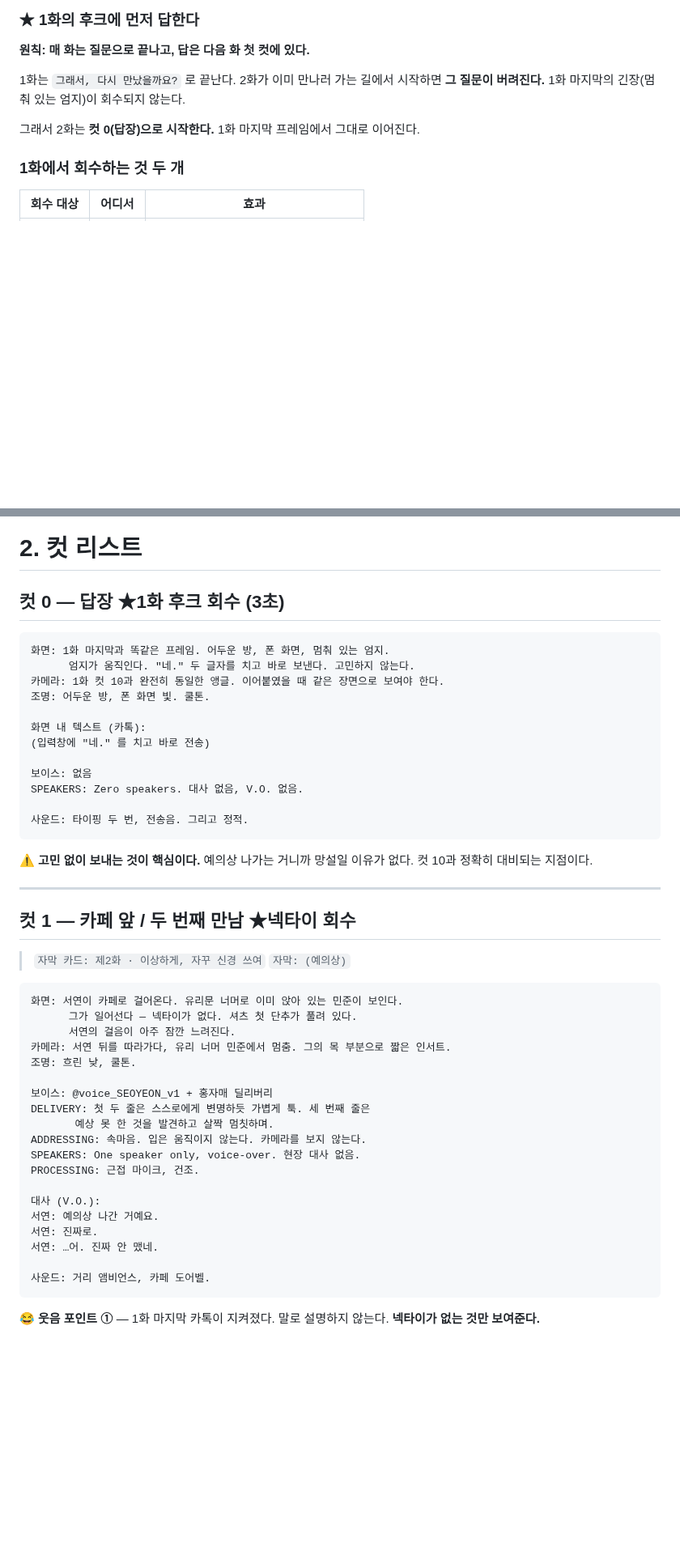
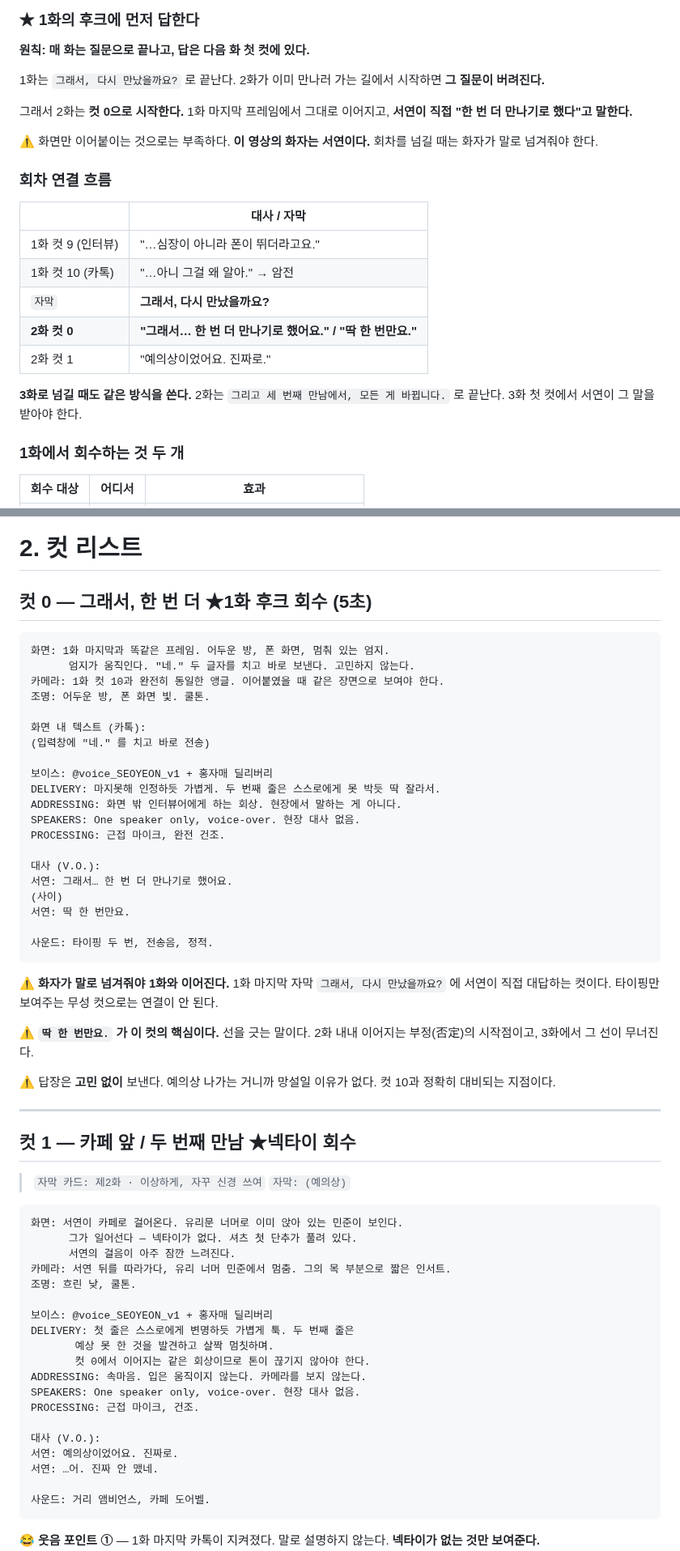
Before and after one commit to hwaganand/hwaga, a Markdown page: docs/episode2-hong.md, 2 parts joined by grey strips. Shown at 81% size. Rendered like a GitHub page; blank space fills up the shorter version.

Commit message:
docs: let the narrator carry the handover into episode 2
The new opening shot was silent, so it showed the reply without ever
saying she had decided to meet him again - the closing title of episode
1 asks a question and nobody answered it. She now answers it herself
over that shot, and draws the line the rest of the episode spends
defending and episode 3 collapses. Records the handover pattern so the
same thing does not happen going into episode 3.

Co-Authored-By: Claude Opus 5 <noreply@anthropic.com>
Claude-Session: https://claude.ai/code/session_017PoLuxQKfg7i3ApbNQwCrZ

````diff
--- a/docs/episode2-hong.md
+++ b/docs/episode2-hong.md
@@ -15,9 +15,26 @@
 
 1화는 `그래서, 다시 만났을까요?` 로 끝난다.
 2화가 이미 만나러 가는 길에서 시작하면 **그 질문이 버려진다.**
-1화 마지막의 긴장(멈춰 있는 엄지)이 회수되지 않는다.
 
-그래서 2화는 **컷 0(답장)으로 시작한다.** 1화 마지막 프레임에서 그대로 이어진다.
+그래서 2화는 **컷 0으로 시작한다.** 1화 마지막 프레임에서 그대로 이어지고,
+**서연이 직접 "한 번 더 만나기로 했다"고 말한다.**
+
+⚠️ 화면만 이어붙이는 것으로는 부족하다. **이 영상의 화자는 서연이다.**
+회차를 넘길 때는 화자가 말로 넘겨줘야 한다.
+
+### 회차 연결 흐름
+
+| | 대사 / 자막 |
+|---|---|
+| 1화 컷 9 (인터뷰) | "…심장이 아니라 폰이 뛰더라고요." |
+| 1화 컷 10 (카톡) | "…아니 그걸 왜 알아." → 암전 |
+| `자막` | **그래서, 다시 만났을까요?** |
+| **2화 컷 0** | **"그래서… 한 번 더 만나기로 했어요." / "딱 한 번만요."** |
+| 2화 컷 1 | "예의상이었어요. 진짜로." |
+
+**3화로 넘길 때도 같은 방식을 쓴다.**
+2화는 `그리고 세 번째 만남에서, 모든 게 바뀝니다.` 로 끝난다.
+3화 첫 컷에서 서연이 그 말을 받아야 한다.
 
 ### 1화에서 회수하는 것 두 개
 
@@ -76,7 +93,7 @@ text, no subtitles, no watermark, no logos.
 
 # 2. 컷 리스트
 
-## 컷 0 — 답장 ★1화 후크 회수 (3초)
+## 컷 0 — 그래서, 한 번 더 ★1화 후크 회수 (5초)
 
 ```
 화면: 1화 마지막과 똑같은 프레임. 어두운 방, 폰 화면, 멈춰 있는 엄지.
@@ -87,13 +104,29 @@ text, no subtitles, no watermark, no logos.
 화면 내 텍스트 (카톡):
 (입력창에 "네." 를 치고 바로 전송)
 
-보이스: 없음
-SPEAKERS: Zero speakers. 대사 없음, V.O. 없음.
+보이스: @voice_SEOYEON_v1 + 홍자매 딜리버리
+DELIVERY: 마지못해 인정하듯 가볍게. 두 번째 줄은 스스로에게 못 박듯 딱 잘라서.
+ADDRESSING: 화면 밖 인터뷰어에게 하는 회상. 현장에서 말하는 게 아니다.
+SPEAKERS: One speaker only, voice-over. 현장 대사 없음.
+PROCESSING: 근접 마이크, 완전 건조.
 
-사운드: 타이핑 두 번, 전송음. 그리고 정적.
+대사 (V.O.):
+서연: 그래서… 한 번 더 만나기로 했어요.
+(사이)
+서연: 딱 한 번만요.
+
+사운드: 타이핑 두 번, 전송음, 정적.
 ```
 
-⚠️ **고민 없이 보내는 것이 핵심이다.** 예의상 나가는 거니까 망설일 이유가 없다.
+⚠️ **화자가 말로 넘겨줘야 1화와 이어진다.**
+1화 마지막 자막 `그래서, 다시 만났을까요?` 에 서연이 직접 대답하는 컷이다.
+타이핑만 보여주는 무성 컷으로는 연결이 안 된다.
+
+⚠️ **`딱 한 번만요.` 가 이 컷의 핵심이다.**
+선을 긋는 말이다. 2화 내내 이어지는 부정(否定)의 시작점이고,
+3화에서 그 선이 무너진다.
+
+⚠️ 답장은 **고민 없이** 보낸다. 예의상 나가는 거니까 망설일 이유가 없다.
 컷 10과 정확히 대비되는 지점이다.
 
 ---
@@ -111,15 +144,15 @@ SPEAKERS: Zero speakers. 대사 없음, V.O. 없음.
 조명: 흐린 낮, 쿨톤.
 
 보이스: @voice_SEOYEON_v1 + 홍자매 딜리버리
-DELIVERY: 첫 두 줄은 스스로에게 변명하듯 가볍게 툭. 세 번째 줄은
+DELIVERY: 첫 줄은 스스로에게 변명하듯 가볍게 툭. 두 번째 줄은
        예상 못 한 것을 발견하고 살짝 멈칫하며.
+       컷 0에서 이어지는 같은 회상이므로 톤이 끊기지 않아야 한다.
 ADDRESSING: 속마음. 입은 움직이지 않는다. 카메라를 보지 않는다.
 SPEAKERS: One speaker only, voice-over. 현장 대사 없음.
 PROCESSING: 근접 마이크, 건조.
 
 대사 (V.O.):
-서연: 예의상 나간 거예요.
-서연: 진짜로.
+서연: 예의상이었어요. 진짜로.
 서연: …어. 진짜 안 맸네.
 
 사운드: 거리 앰비언스, 카페 도어벨.
````
Also changed, not shown: other parts of docs/episode2-hong.md (+4 -2 lines).
